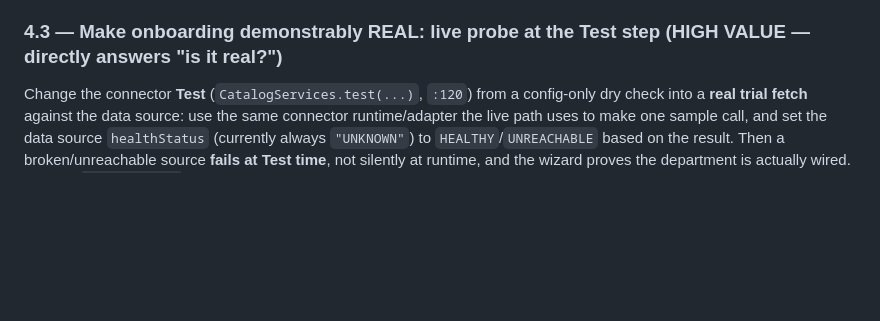
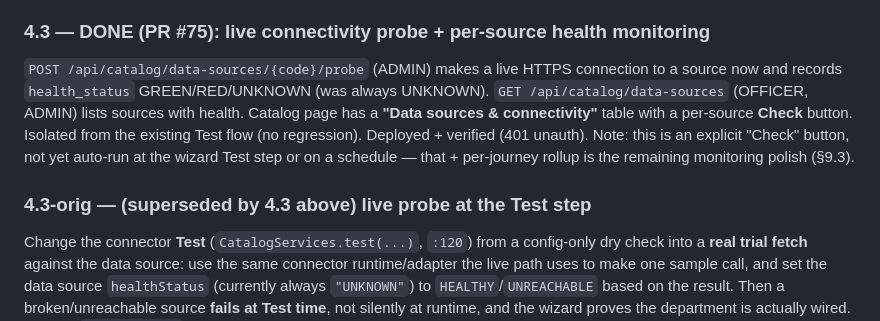
Before and after one commit to himanshu2394i/samanvay, a Markdown page: docs/handoff/2026-09-30-onboarding-realness-and-todos.md, the part around the change. GitHub-like rendering; blank space fills up the shorter version.

Commit message:
docs(handoff): live probe + monitoring done (PR #75)
Co-Authored-By: Claude Opus 4.8 <noreply@anthropic.com>

```diff
--- a/docs/handoff/2026-09-30-onboarding-realness-and-todos.md
+++ b/docs/handoff/2026-09-30-onboarding-realness-and-todos.md
@@ -78,7 +78,10 @@ Rework `ConnectStep` / `DepartmentCard` in `frontend/src/surfaces/citizen/pages/
   - i18n: add `connect.howProve`, `connect.oneProvider`, `connect.connectAll`, `connect.connecting` to `en.ts` + `mr.ts` (existing keys at en.ts lines ~83-105; mr.ts ~84-106). Unused `dept.idType`/`dept.howProve`/`dept.connect` can be left (harmless).
 - **Verify:** `npm test` + `npm run build` + walk the citizen connect step live (log in as `dev-citizen`, code from Mailpit).
 
-### 4.3 — Make onboarding demonstrably REAL: live probe at the Test step  (HIGH VALUE — directly answers "is it real?")
+### 4.3 — DONE (PR #75): live connectivity probe + per-source health monitoring
+`POST /api/catalog/data-sources/{code}/probe` (ADMIN) makes a live HTTPS connection to a source now and records `health_status` GREEN/RED/UNKNOWN (was always UNKNOWN). `GET /api/catalog/data-sources` (OFFICER, ADMIN) lists sources with health. Catalog page has a **"Data sources & connectivity"** table with a per-source **Check** button. Isolated from the existing Test flow (no regression). Deployed + verified (401 unauth). Note: this is an explicit "Check" button, not yet auto-run at the wizard Test step or on a schedule — that + per-journey rollup is the remaining monitoring polish (§9.3).
+
+### 4.3-orig — (superseded by 4.3 above) live probe at the Test step
 Change the connector **Test** (`CatalogServices.test(...)`, `:120`) from a config-only dry check into a **real trial fetch** against the data source: use the same connector runtime/adapter the live path uses to make one sample call, and set the data source `healthStatus` (currently always `"UNKNOWN"`) to `HEALTHY`/`UNREACHABLE` based on the result. Then a broken/unreachable source **fails at Test time**, not silently at runtime, and the wizard proves the department is actually wired. Surface `healthStatus` in the catalog UI. This is the single most convincing "it's real" improvement for the demo. (Backend + a bit of frontend; add an IT that points at a simulator and asserts a real probe passes, and a down host fails.)
 
 ### 4.4 — Self-service journeys ("aid the journey onboarding")  (LARGER feature)
```
